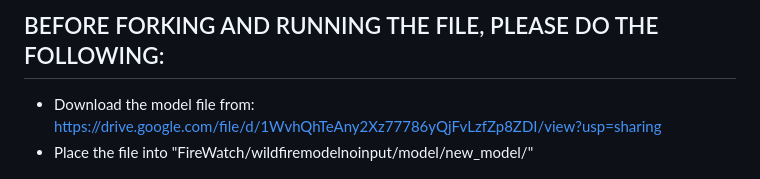
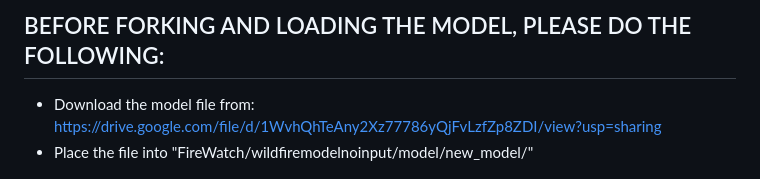
Before and after one commit to C0D3W1Z/FireWatch, a Markdown page: README.md, the part around the change. GitHub-like rendering.

```diff
--- a/README.md
+++ b/README.md
@@ -1,4 +1,4 @@
-## BEFORE FORKING AND RUNNING THE FILE, PLEASE DO THE FOLLOWING:
+## BEFORE FORKING AND LOADING THE MODEL, PLEASE DO THE FOLLOWING:
 
 - Download the model file from: https://drive.google.com/file/d/1WvhQhTeAny2Xz77786yQjFvLzfZp8ZDI/view?usp=sharing
 - Place the file into "FireWatch/wildfiremodelnoinput/model/new_model/"
```
